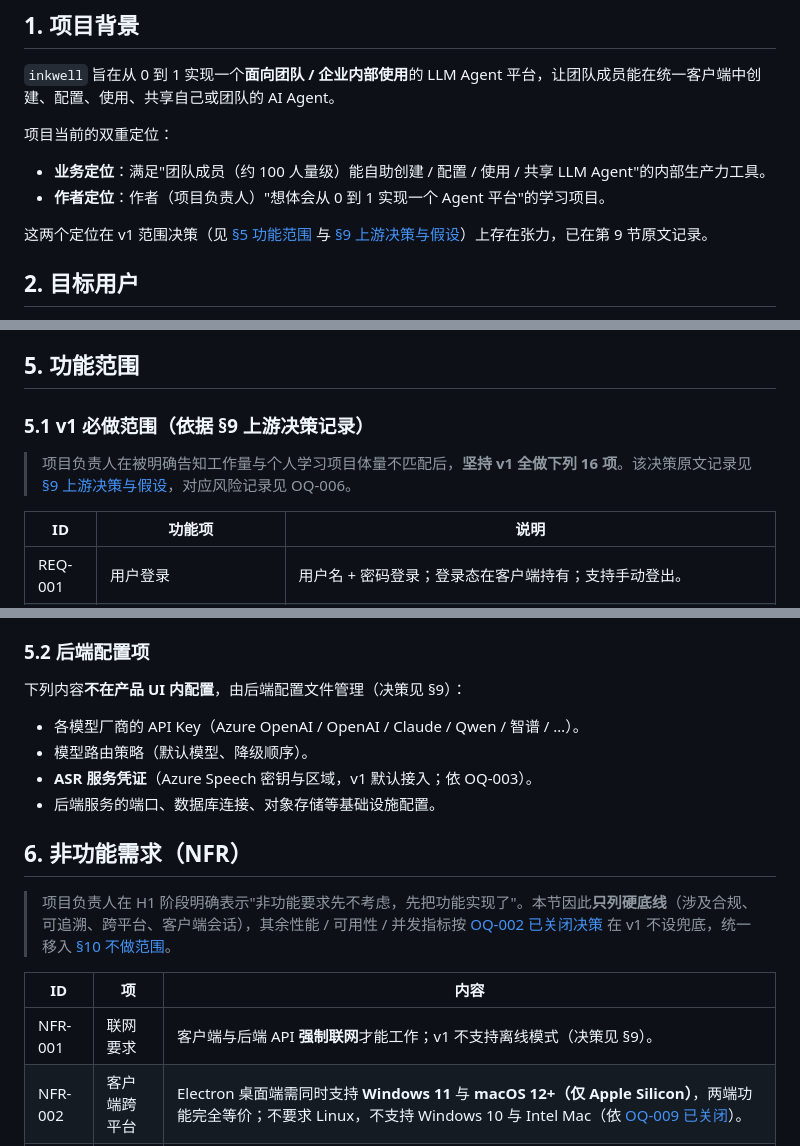
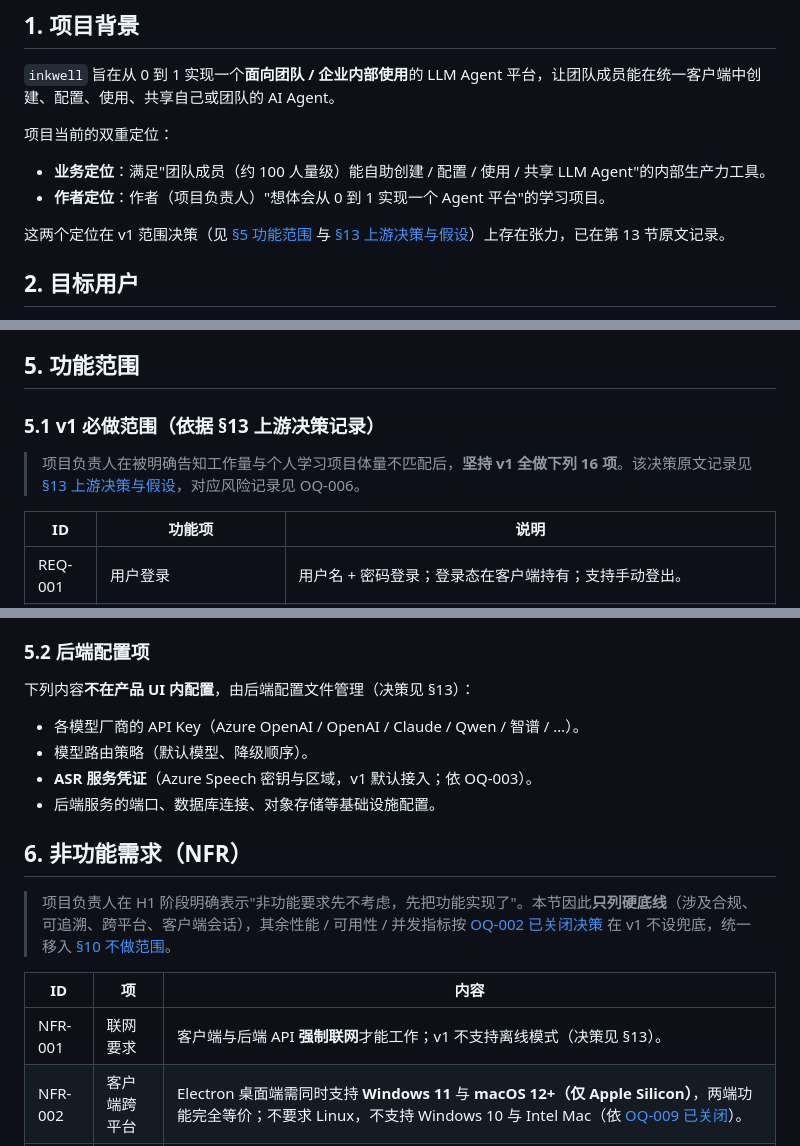
Before and after one commit to shuaihuadu/inkwell, a Markdown page: docs/01-requirements/requirements.md, 3 parts joined by grey strips. Rendered like a GitHub page.

Commit message:
docs(requirements): 修正 requirements.md 内部过期的 §9 交叉引用为 §13
Design: 无新设计决策，纯文档模版合规性润色（由 h1-requirements-interviewer subagent 执行，默认 Agent 核实）
Tests: N/A（文档变更）
Verify: get_errors 通过（仅剩 2 处与本次无关的既有 MD051 悬挂锚点问题）；git diff 逐行核对确认仅 5 处 §9→§13 锚点修正，无 REQ/NFR/EX 内容变化，frontmatter status/reviewers 未改动
Docs: 文档内多处历史遗留的"见 §9 上游决策与假设"引用，实际该章节现为 §13（文档结构曾调整过、引用未同步），本次统一修正为 §13
Risk: 低——纯交叉引用修正，未改变任何决策或验收标准内容
Task: 无对应编码任务（H1 文档模版合规性核对）

```diff
--- a/docs/01-requirements/requirements.md
+++ b/docs/01-requirements/requirements.md
@@ -40,7 +40,7 @@ resolved-questions:
 - **业务定位**：满足"团队成员（约 100 人量级）能自助创建 / 配置 / 使用 / 共享 LLM Agent"的内部生产力工具。
 - **作者定位**：作者（项目负责人）"想体会从 0 到 1 实现一个 Agent 平台"的学习项目。
 
-这两个定位在 v1 范围决策（见 [§5 功能范围](#5-功能范围) 与 [§9 上游决策与假设](#9-上游决策与假设)）上存在张力，已在第 9 节原文记录。
+这两个定位在 v1 范围决策（见 [§5 功能范围](#5-功能范围) 与 [§13 上游决策与假设](#13-上游决策与假设)）上存在张力，已在第 13 节原文记录。
 
 ## 2. 目标用户
 
@@ -114,9 +114,9 @@ v1 仅一类主角色：**Member（已登录用户）**。
 
 ## 5. 功能范围
 
-### 5.1 v1 必做范围（依据 §9 上游决策记录）
+### 5.1 v1 必做范围（依据 §13 上游决策记录）
 
-> 项目负责人在被明确告知工作量与个人学习项目体量不匹配后，**坚持 v1 全做下列 16 项**。该决策原文记录见 [§9 上游决策与假设](#9-上游决策与假设)，对应风险记录见 OQ-006。
+> 项目负责人在被明确告知工作量与个人学习项目体量不匹配后，**坚持 v1 全做下列 16 项**。该决策原文记录见 [§13 上游决策与假设](#13-上游决策与假设)，对应风险记录见 OQ-006。
 
 | ID      | 功能项                              | 说明                                                                                                                                                                                     |
 | ------- | ----------------------------------- | ---------------------------------------------------------------------------------------------------------------------------------------------------------------------------------------- |
@@ -146,7 +146,7 @@ v1 仅一类主角色：**Member（已登录用户）**。
 
 ### 5.2 后端配置项
 
-下列内容**不在产品 UI 内配置**，由后端配置文件管理（决策见 §9）：
+下列内容**不在产品 UI 内配置**，由后端配置文件管理（决策见 §13）：
 
 - 各模型厂商的 API Key（Azure OpenAI / OpenAI / Claude / Qwen / 智谱 / …）。
 - 模型路由策略（默认模型、降级顺序）。
@@ -159,7 +159,7 @@ v1 仅一类主角色：**Member（已登录用户）**。
 
 | ID      | 项             | 内容                                                                                                                                                                                                                                                                                       |
 | ------- | -------------- | ------------------------------------------------------------------------------------------------------------------------------------------------------------------------------------------------------------------------------------------------------------------------------------------ |
-| NFR-001 | 联网要求       | 客户端与后端 API **强制联网**才能工作；v1 不支持离线模式（决策见 §9）。                                                                                                                                                                                                                    |
+| NFR-001 | 联网要求       | 客户端与后端 API **强制联网**才能工作；v1 不支持离线模式（决策见 §13）。                                                                                                                                                                                                                   |
 | NFR-002 | 客户端跨平台   | Electron 桌面端需同时支持 **Windows 11** 与 **macOS 12+（仅 Apple Silicon）**，两端功能完全等价；不要求 Linux，不支持 Windows 10 与 Intel Mac（依 [OQ-009 已关闭](./open-questions.md#oq-009-跨平台测试矩阵)）。                                                                           |
 | NFR-003 | 客户端自动锁定 | 客户端**离开（前台失焦或无操作）累计 5 分钟**自动锁定，需要重新输入密码解锁。                                                                                                                                                                                                              |
 | NFR-004 | 审计日志       | 系统必须保留可审计的操作日志，覆盖：登录 / 登出、Agent 创建 / 修改 / 删除 / 共享、Agent 调用（含来自公开 API 的调用）、版本回滚、Skill 与工具的挂载变更。日志可在 UI 中按用户 / Agent / 时间检索。                                                                                         |
```
